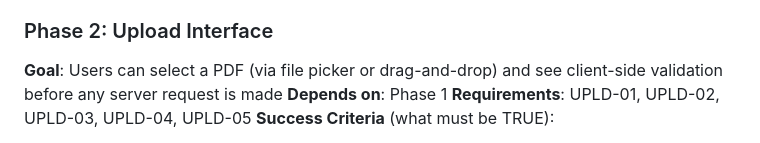
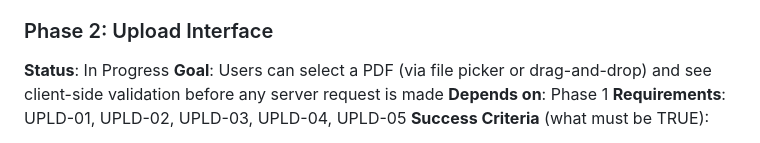
Before and after one commit to dhruvi5319/app9, a Markdown page: .planning/ROADMAP.md, the part around the change. Rendered like a GitHub page.

Commit message:
docs: update planning artifacts [pivota-auto]

```diff
--- a/.planning/ROADMAP.md
+++ b/.planning/ROADMAP.md
@@ -37,6 +37,7 @@ Plans:
 - [ ] 01-02-PLAN.md — App wiring: main.py (FastAPI app, CORS, health endpoint, static serving, lifecycle hooks), placeholder static files
 
 ### Phase 2: Upload Interface
+**Status**: In Progress
 **Goal**: Users can select a PDF (via file picker or drag-and-drop) and see client-side validation before any server request is made
 **Depends on**: Phase 1
 **Requirements**: UPLD-01, UPLD-02, UPLD-03, UPLD-04, UPLD-05
```
